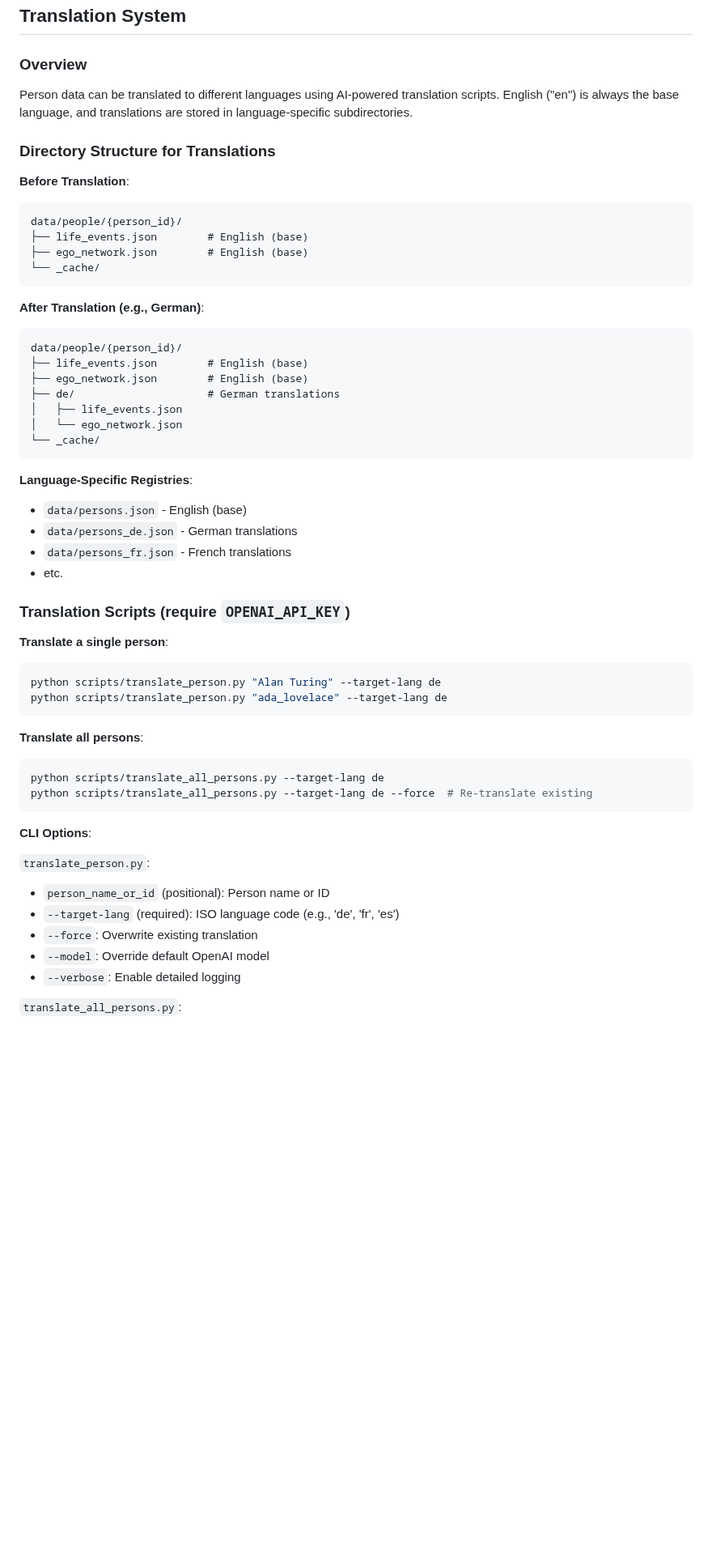
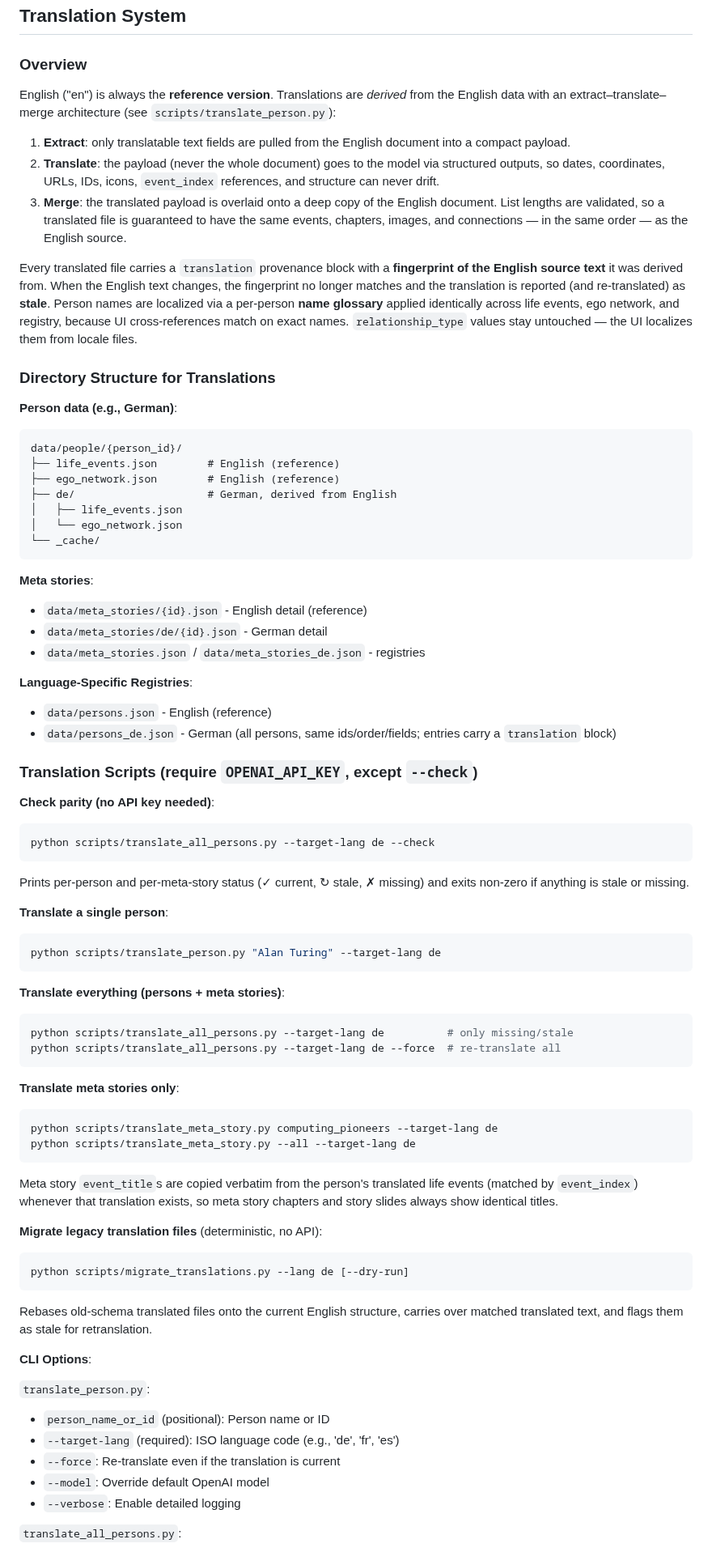
Before and after one commit to fabian-beck/life-ds, a Markdown page: CLAUDE.md, the part around one of its changes. Shown at 81% size. Rendered like a GitHub page; blank space fills up the shorter version.

Commit message:
Document derived-translation architecture in CLAUDE.md
Co-Authored-By: Claude Fable 5 <noreply@anthropic.com>
Claude-Session: https://claude.ai/code/session_017RqT3WCC7nMLZdhuWT2dgR

````diff
--- a/CLAUDE.md
+++ b/CLAUDE.md
@@ -469,57 +471,82 @@ python scripts/generate_person.py "Albert Einstein" --skip-db
 
 ### Overview
 
-Person data can be translated to different languages using AI-powered translation scripts. English ("en") is always the base language, and translations are stored in language-specific subdirectories.
+English ("en") is always the **reference version**. Translations are *derived* from the English data with an extract–translate–merge architecture (see `scripts/translate_person.py`):
+
+1. **Extract**: only translatable text fields are pulled from the English document into a compact payload.
+2. **Translate**: the payload (never the whole document) goes to the model via structured outputs, so dates, coordinates, URLs, IDs, icons, `event_index` references, and structure can never drift.
+3. **Merge**: the translated payload is overlaid onto a deep copy of the English document. List lengths are validated, so a translated file is guaranteed to have the same events, chapters, images, and connections — in the same order — as the English source.
+
+Every translated file carries a `translation` provenance block with a **fingerprint of the English source text** it was derived from. When the English text changes, the fingerprint no longer matches and the translation is reported (and re-translated) as **stale**. Person names are localized via a per-person **name glossary** applied identically across life events, ego network, and registry, because UI cross-references match on exact names. `relationship_type` values stay untouched — the UI localizes them from locale files.
 
 ### Directory Structure for Translations
 
-**Before Translation**:
+**Person data (e.g., German)**:
 ```
 data/people/{person_id}/
-├── life_events.json        # English (base)
-├── ego_network.json        # English (base)
-└── _cache/
-```
-
-**After Translation (e.g., German)**:
-```
-data/people/{person_id}/
-├── life_events.json        # English (base)
-├── ego_network.json        # English (base)
-├── de/                     # German translations
+├── life_events.json        # English (reference)
+├── ego_network.json        # English (reference)
+├── de/                     # German, derived from English
 │   ├── life_events.json
 │   └── ego_network.json
 └── _cache/
 ```
 
+**Meta stories**:
+- `data/meta_stories/{id}.json` - English detail (reference)
+- `data/meta_stories/de/{id}.json` - German detail
+- `data/meta_stories.json` / `data/meta_stories_de.json` - registries
+
 **Language-Specific Registries**:
-- `data/persons.json` - English (base)
-- `data/persons_de.json` - German translations
-- `data/persons_fr.json` - French translations
-- etc.
+- `data/persons.json` - English (reference)
+- `data/persons_de.json` - German (all persons, same ids/order/fields; entries carry a `translation` block)
 
-### Translation Scripts (require `OPENAI_API_KEY`)
+### Translation Scripts (require `OPENAI_API_KEY`, except `--check`)
+
+**Check parity (no API key needed)**:
+
+```bash
+python scripts/translate_all_persons.py --target-lang de --check
+```
+
+Prints per-person and per-meta-story status (✓ current, ↻ stale, ✗ missing) and exits non-zero if anything is stale or missing.
 
 **Translate a single person**:
 
 ```bash
 python scripts/translate_person.py "Alan Turing" --target-lang de
-python scripts/translate_person.py "ada_lovelace" --target-lang de
 ```
 
-**Translate all persons**:
+**Translate everything (persons + meta stories)**:
 
 ```bash
-python scripts/translate_all_persons.py --target-lang de
-python scripts/translate_all_persons.py --target-lang de --force  # Re-translate existing
+python scripts/translate_all_persons.py --target-lang de          # only missing/stale
+python scripts/translate_all_persons.py --target-lang de --force  # re-translate all
 ```
+
+**Translate meta stories only**:
+
+```bash
+python scripts/translate_meta_story.py computing_pioneers --target-lang de
+python scripts/translate_meta_story.py --all --target-lang de
+```
+
+Meta story `event_title`s are copied verbatim from the person's translated life events (matched by `event_index`) whenever that translation exists, so meta story chapters and story slides always show identical titles.
+
+**Migrate legacy translation files** (deterministic, no API):
+
+```bash
+python scripts/migrate_translations.py --lang de [--dry-run]
+```
+
+Rebases old-schema translated files onto the current English structure, carries over matched translated text, and flags them as stale for retranslation.
 
 **CLI Options**:
 
 `translate_person.py`:
 - `person_name_or_id` (positional): Person name or ID
 - `--target-lang` (required): ISO language code (e.g., 'de', 'fr', 'es')
-- `--force`: Overwrite existing translation
+- `--force`: Re-translate even if the translation is current
 - `--model`: Override default OpenAI model
 - `--verbose`: Enable detailed logging
 
````
Also changed, not shown: other parts of CLAUDE.md (+33 -17 lines).
